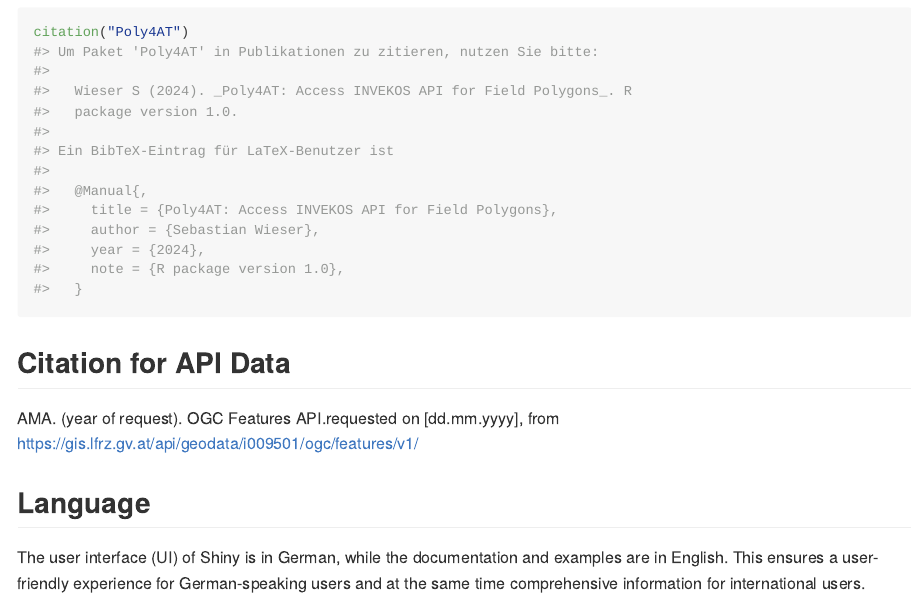
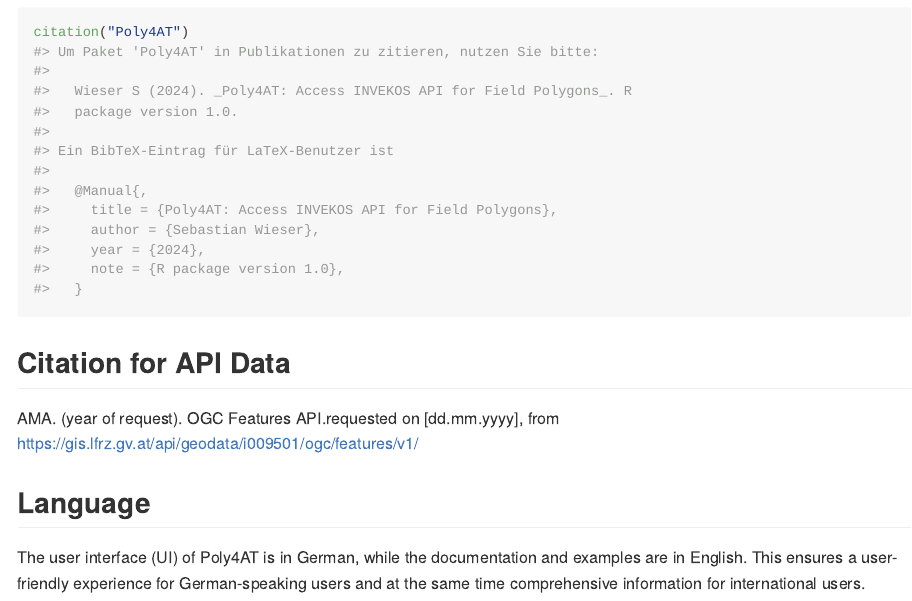
Before and after one commit to farmse988/Poly4AT, an R Markdown document (README.Rmd): the page in a window 1100 px wide, from 1490 px down. The pictures show the output file README.md that the author committed with the source, drawn offline in the style of GitHub; long lines of code are wrapped.

Commit message:
Initial commit

```diff
--- a/README.Rmd
+++ b/README.Rmd
@@ -94,4 +94,4 @@
 AMA. (year of request). OGC Features API.requested on [dd.mm.yyyy], from https://gis.lfrz.gv.at/api/geodata/i009501/ogc/features/v1/
 
 ## Language
-The user interface (UI) of Shiny is in German, while the documentation and examples are in English. This ensures a user-friendly experience for German-speaking users and at the same time comprehensive information for international users.
+The user interface (UI) of Poly4AT is in German, while the documentation and examples are in English. This ensures a user-friendly experience for German-speaking users and at the same time comprehensive information for international users.
```
Also changed, not shown: README.md.
